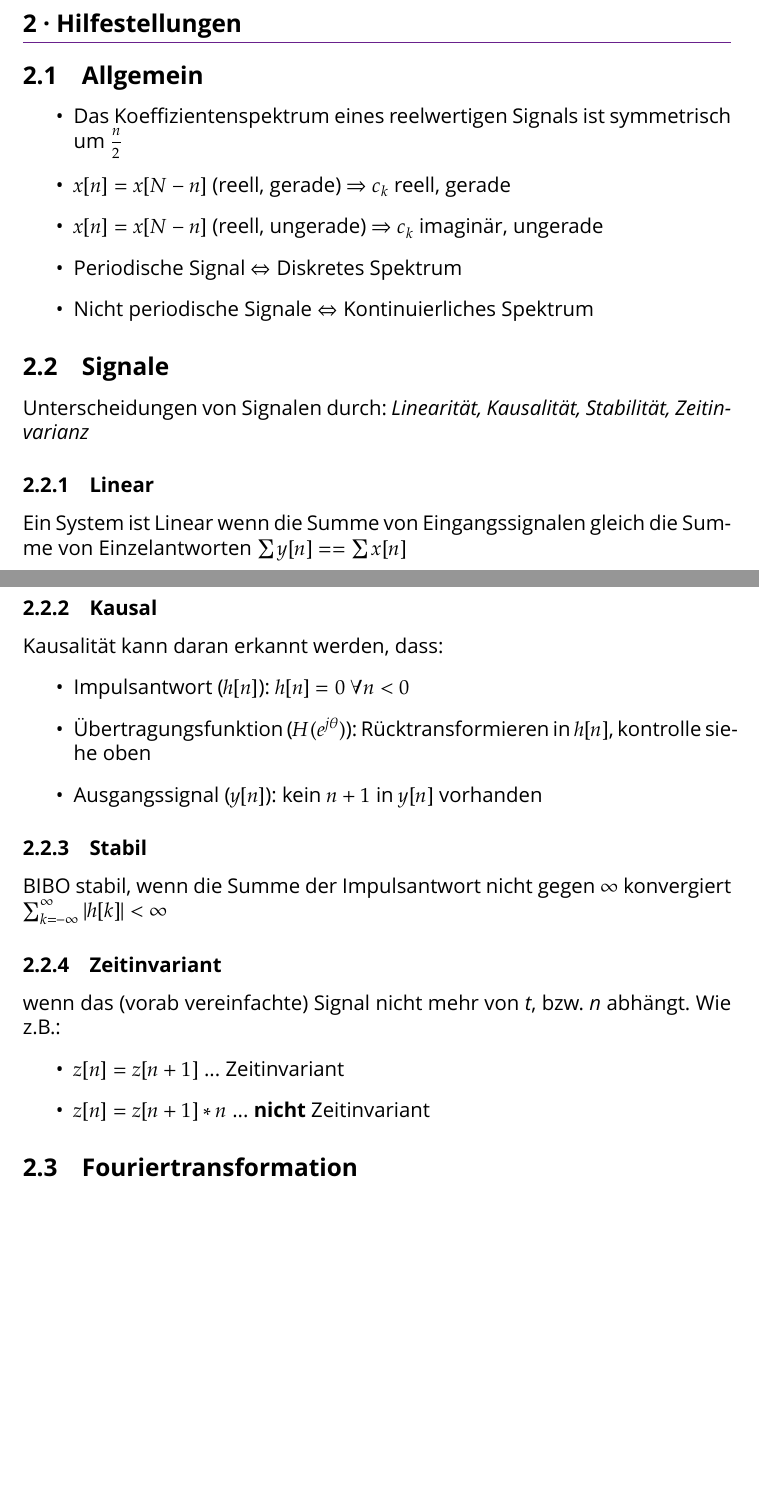
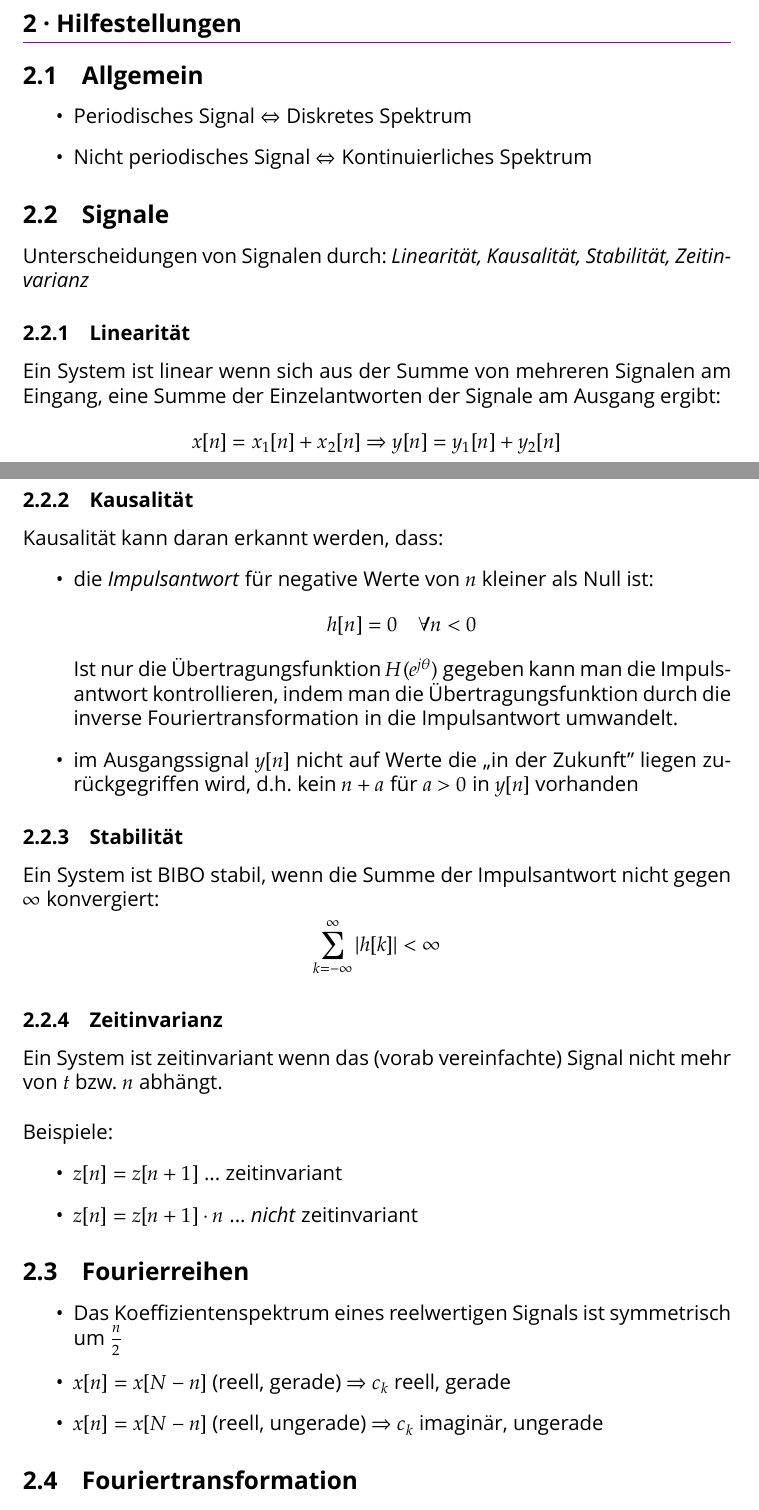
Before and after one commit to sanssecours/Signale-Und-Systeme-2, a LaTeX document (Signale Und Systeme 2 - Formeln.tex): two parts of pages 1 and 2 of 2 before the commit and two parts of pages 1 and 2 of 3 after it, joined at a grey line, cut so that both start at the same text, the shorter picture padded with empty space. Compiled offline with XeLaTeX; a missing font is replaced by an installed copy or a similar font; an older LaTeX class or package is replaced by its successor.

Commit message:
Update the section about signals
- Move the information about Fourier series into its own section

```diff
--- a/Signale Und Systeme 2 - Formeln.tex
+++ b/Signale Und Systeme 2 - Formeln.tex
@@ -158,36 +158,55 @@
 \subsection{Allgemein}
 
 \begin{itemize}
-    \item Das Koeffizientenspektrum eines reelwertigen Signals ist symmetrisch um
-          $\frac{n}{2}$
-    \item $x[n] = x[N-n]$ (reell, gerade) $⇒c_k$ reell, gerade
-    \item $x[n] = x[N-n]$ (reell, ungerade) $⇒c_k$ imaginär, ungerade
-    \item Periodische Signal $⇔$ Diskretes Spektrum
-    \item Nicht periodische Signale $⇔$ Kontinuierliches Spektrum
+    \item Periodisches Signal $⇔$ Diskretes Spektrum
+    \item Nicht periodisches Signal $⇔$ Kontinuierliches Spektrum
 \end{itemize}
 
 \subsection{Signale}
+
 Unterscheidungen von Signalen durch: \textit{Linearität, Kausalität, Stabilität, Zeitinvarianz}
-\subsubsection{Linear}
-Ein System ist Linear wenn die Summe von Eingangssignalen gleich die Summe von Einzelantworten $ ∑ y[n] == ∑ x[n] $
 
-\subsubsection{Kausal}
+\subsubsection{Linearität}
+Ein System ist linear wenn sich aus der Summe von mehreren Signalen am Eingang, eine Summe der Einzelantworten der Signale am Ausgang ergibt:
+\[
+    x[n] = x₁[n] + x₂[n] ⇒ y[n] = y₁[n] + y₂[n]
+\]
+
+\subsubsection{Kausalität}
+
 Kausalität kann daran erkannt werden, dass:
 \begin{itemize}
-  \item Impulsantwort ($h[n]$): $h[n]=0$ $\forall n<0$
-  \item Übertragungsfunktion ($H(e^{j\theta})$): Rücktransformieren in $h[n]$, kontrolle siehe oben
-  \item Ausgangssignal ($y[n]$): kein $n+1$ in $y[n]$ vorhanden
+  \item die \emph{Impulsantwort} für negative Werte von $n$ kleiner als Null  ist:
+  \[
+          h[n]=0 \quad  ∀ n < 0
+  \]
+  Ist nur die Übertragungsfunktion $H(e^{j\theta})$ gegeben kann man die Impulsantwort kontrollieren, indem man die Übertragungsfunktion durch die inverse Fouriertransformation in die Impulsantwort umwandelt.
+  \item im Ausgangssignal $y[n]$ nicht auf Werte die „in der Zukunft” liegen zurückgegriffen wird, d.h. kein $n+a$ für $a>0$ in $y[n]$ vorhanden
 \end{itemize}
 
-\subsubsection{Stabil}
-BIBO stabil, wenn die Summe der Impulsantwort nicht gegen $\infty$ konvergiert
-$\sum_{k=-\infty}^{\infty} |h[k]| < \infty$
+\subsubsection{Stabilität}
 
-\subsubsection{Zeitinvariant}
-wenn das (vorab vereinfachte) Signal nicht mehr von \textit{t}, bzw. \textit{n} abhängt. Wie z.B.:
+Ein System ist BIBO stabil, wenn die Summe der Impulsantwort nicht gegen $\infty$ konvergiert:
+\[
+    \sum_{k=-\infty}^{\infty} \left| h[k] \right| < \infty
+\]
+
+\subsubsection{Zeitinvarianz}
+
+Ein System ist zeitinvariant wenn das (vorab vereinfachte) Signal nicht mehr von $t$ bzw. $n$ abhängt.\\
+
+Beispiele:
 \begin{itemize}
-  \item $z[n] = z[n+1]$ ... Zeitinvariant
-  \item $z[n] = z[n+1]*n$ ... \textbf{nicht} Zeitinvariant
+  \item $z[n] = z[n+1]$ ... zeitinvariant
+  \item $z[n] = z[n+1]·n$ ... \emph{nicht} zeitinvariant
+\end{itemize}
+
+\subsection{Fourierreihen}
+
+\begin{itemize}
+    \item Das Koeffizientenspektrum eines reelwertigen Signals ist symmetrisch um $\frac{n}{2}$
+    \item $x[n] = x[N-n]$ (reell, gerade) $⇒c_k$ reell, gerade
+    \item $x[n] = x[N-n]$ (reell, ungerade) $⇒c_k$ imaginär, ungerade
 \end{itemize}
 
 \subsection{Fouriertransformation}
```
